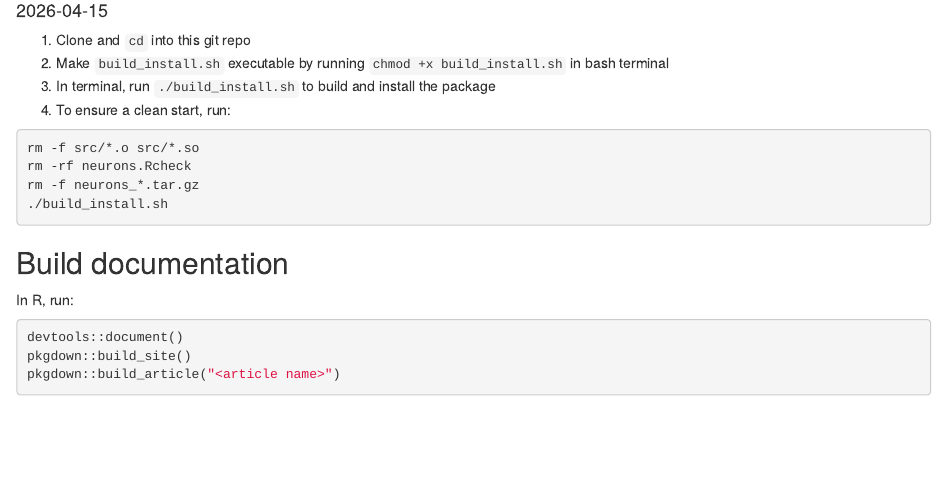
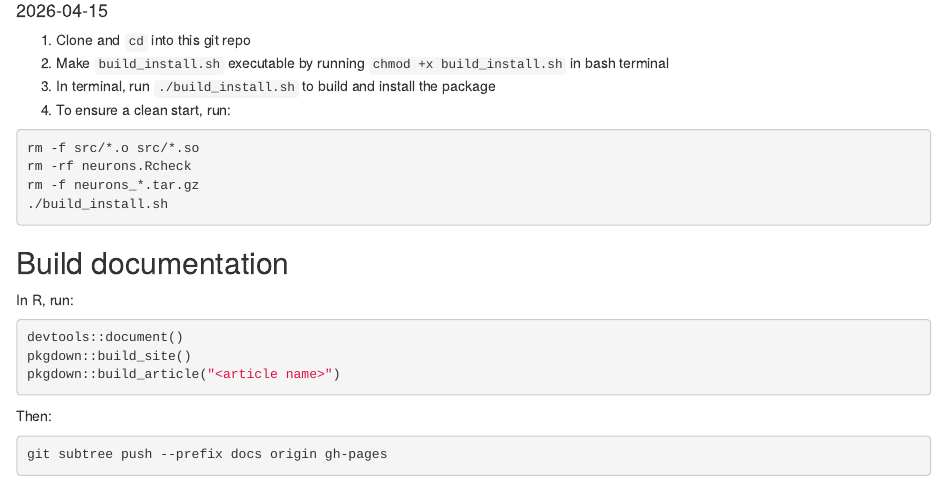
Before and after one commit to Oviedo-Lab/DACx, an R Markdown document (vignettes/install.Rmd): the page in a window 1100 px wide, from 100 px down. Rendered offline with R 4.5, knitr and Pandoc, with nearby package versions.

Commit message:
Updated install instructions

````diff
--- a/vignettes/install.Rmd
+++ b/vignettes/install.Rmd
@@ -25,3 +25,9 @@ devtools::document()
 pkgdown::build_site()
 pkgdown::build_article("<article name>")
 ```
+
+Then:
+
+```bash
+git subtree push --prefix docs origin gh-pages
+```
````
